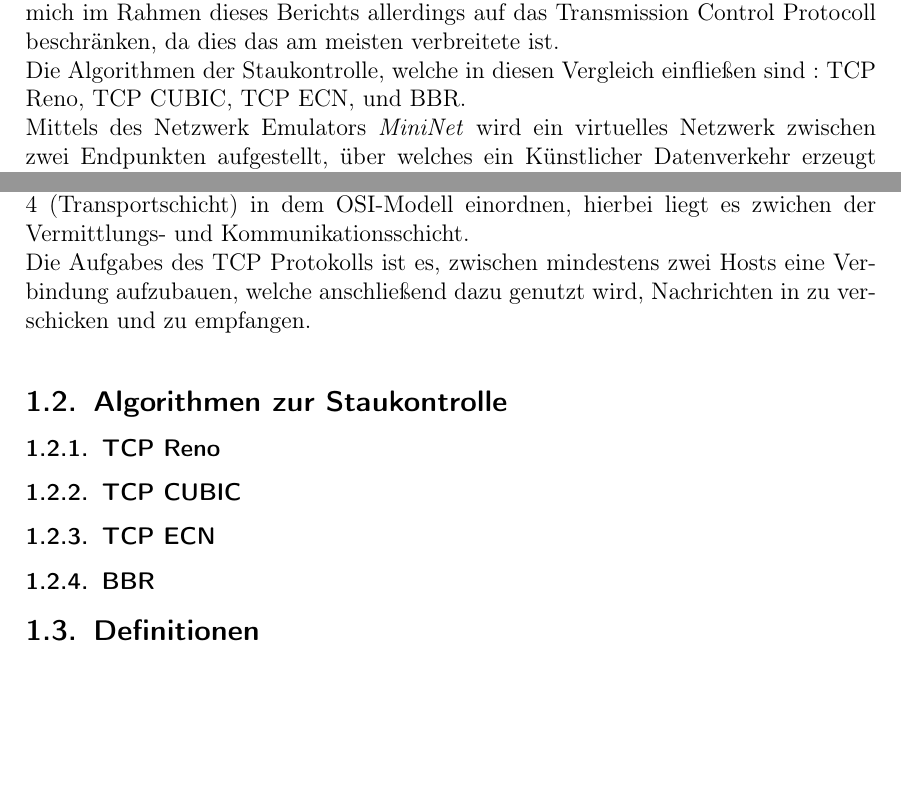
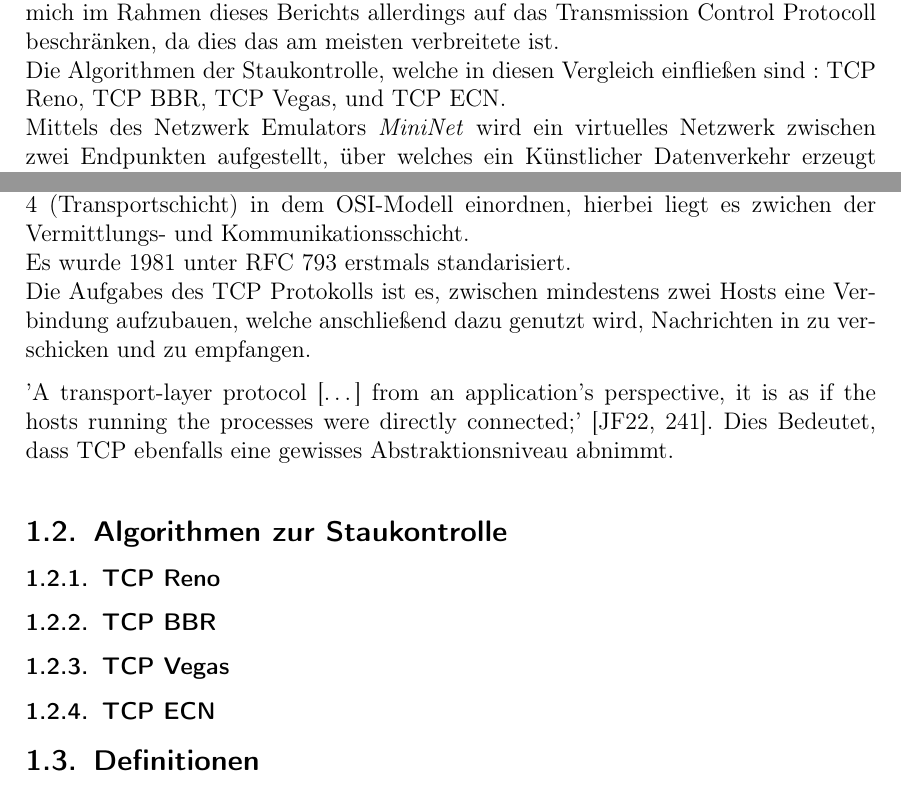
Before and after one commit to michalroziel/network-congestion-control, a LaTeX document (2024-wa-vorlage.tex): two parts of pages 2 and 5 of 10, joined at a grey line, cut so that both start at the same text, the shorter picture padded with empty space. Compiled offline with pdfLaTeX.

Commit message:
continue TCP, quoted Computer Networking book

```diff
--- a/2024-wa-vorlage.tex
+++ b/2024-wa-vorlage.tex
@@ -25,7 +25,7 @@
 Dieser Bericht zielt darauf ab, aktuell benutzte Algorithmen der Netzwerkstaukontrolle in Computernetzwerken zu vergleichen.
 In dem heutigen Stand von Rechnernetzen werden verschiedene Protokolle zur Netzwerkstaukontrolle genutzt,
 Ich werde mich im Rahmen dieses Berichts allerdings auf das Transmission Control Protocoll beschränken, da dies das am meisten verbreitete ist.  \newline
-Die Algorithmen der Staukontrolle, welche in diesen Vergleich einfließen sind : TCP Reno, TCP CUBIC, TCP ECN, und BBR.
+Die Algorithmen der Staukontrolle, welche in diesen Vergleich einfließen sind : TCP Reno, TCP BBR, TCP Vegas, und TCP ECN.
 \newline
 Mittels des Netzwerk Emulators \textit{MiniNet} wird ein virtuelles Netzwerk zwischen zwei Endpunkten aufgestellt, über
 welches ein Künstlicher Datenverkehr erzeugt wird.
@@ -95,23 +95,27 @@ Mit stets weiterentwickelten Rechnernetzen, und einem jährlich zunehmenden Date
 
 Das Transmission Control Protocoll (Deutsch : \textit{Übertragungssteuerungsprotokoll, TCP}) ist ein weit verbreitetes Netzwerkprotokoll.
 TCP lässt sich in zu der Schicht 4 (Transportschicht) in dem OSI-Modell einordnen, hierbei liegt es zwichen der Vermittlungs- und Kommunikationsschicht.
+\newline Es wurde 1981 unter RFC 793 erstmals standarisiert.   % QUOTE RFC 793
 \newline
 Die Aufgabes des TCP Protokolls ist es, zwischen mindestens zwei Hosts eine Verbindung aufzubauen, welche anschließend dazu genutzt wird,
 Nachrichten in zu verschicken und zu empfangen.
 
-
-
+'A transport-layer protocol [\dots] from an application’s perspective, it is as if
+the hosts running the processes were directly connected;' \cite[241]{kr22}.
+Dies Bedeutet, dass TCP ebenfalls eine gewisses Abstraktionsniveau abnimmt.
 
 
 \subsection{Algorithmen zur Staukontrolle }
+
 \subsubsection{TCP Reno}
 
+\subsubsection{TCP BBR}
 
-\subsubsection{TCP CUBIC}
+\subsubsection{TCP Vegas}
 
 \subsubsection{TCP ECN}
 
-\subsubsection{BBR}
+
 
 
 \subsection{Definitionen}
```
Also changed, not shown: literatur.bib (+11 -0 lines), 2024-wa-vorlage.bbl, 2024-wa-vorlage.pdf, README.md, 6 other files.
